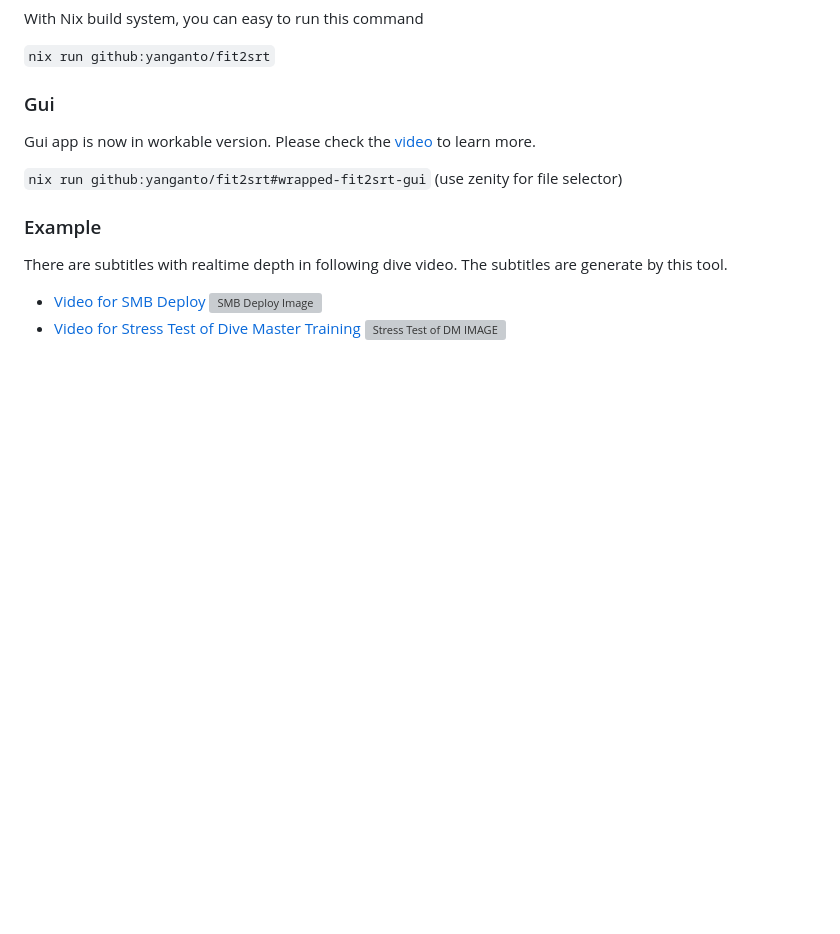
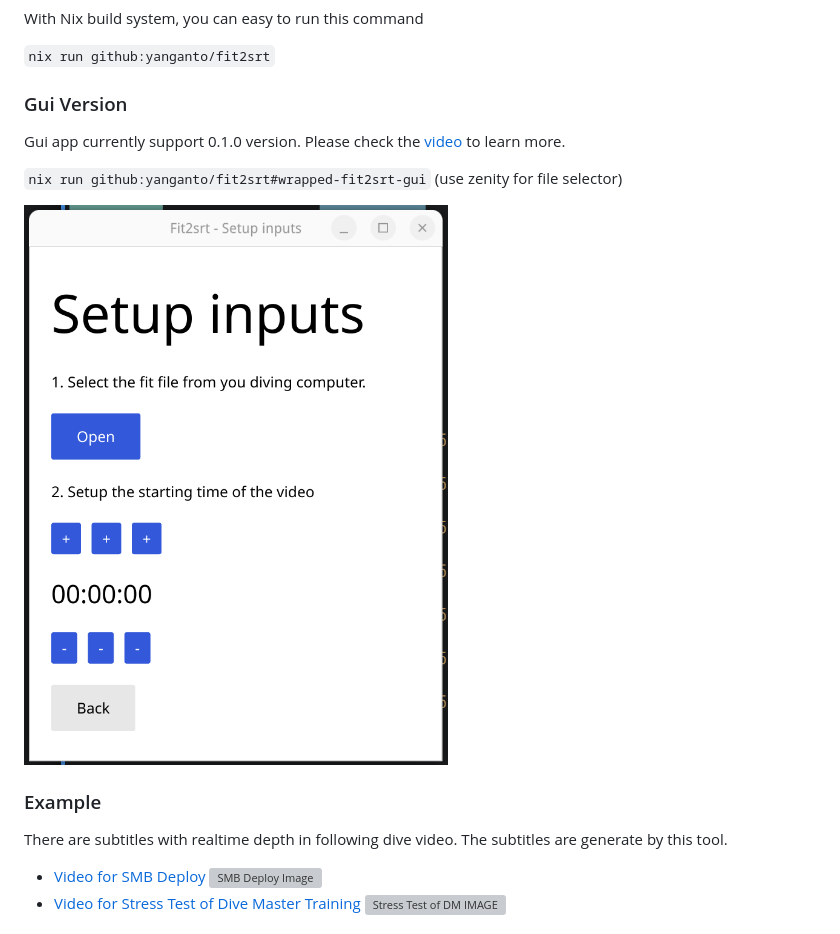
Before and after one commit to yanganto/fit2srt, a Markdown page: README.md, the part around the change. Drawn GitHub-style; pictures changed too: assets/gui.png (added); blank space fills up the shorter version; grey boxes are pictures that could not be loaded.

Commit message:
update gui version (#59)

```diff
--- a/README.md
+++ b/README.md
@@ -10,11 +10,13 @@ With Nix build system, you can easy to run this command
 `nix run github:yanganto/fit2srt`
 
 
-### Gui
-Gui app is now in workable version.
+### Gui Version
+Gui app currently support 0.1.0 version.
 Please check the [video](https://youtu.be/UW_9R-bM__Q) to learn more.
 
 `nix run github:yanganto/fit2srt#wrapped-fit2srt-gui` (use zenity for file selector)
+
+![Gui Image](./assets/gui.png)
 
 
 ### Example
```
Also changed, not shown: 1 other file.
